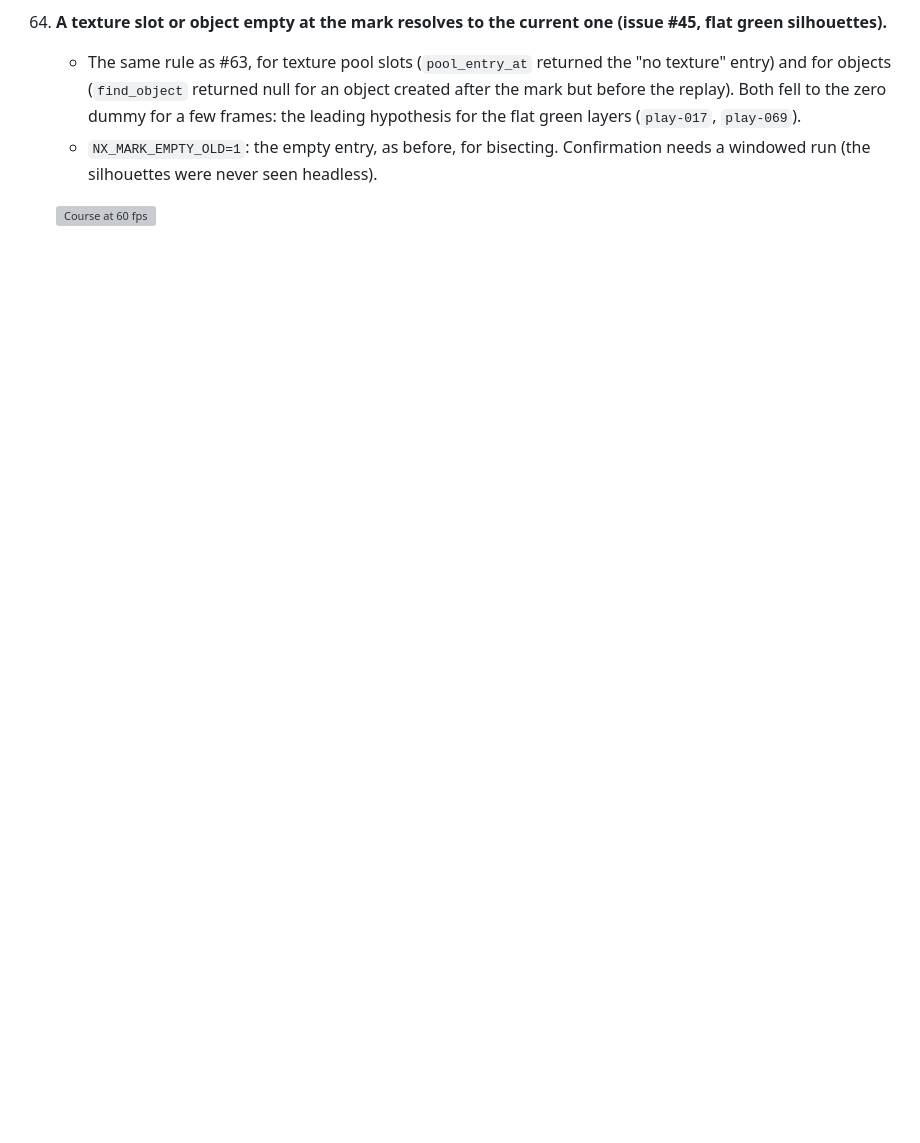
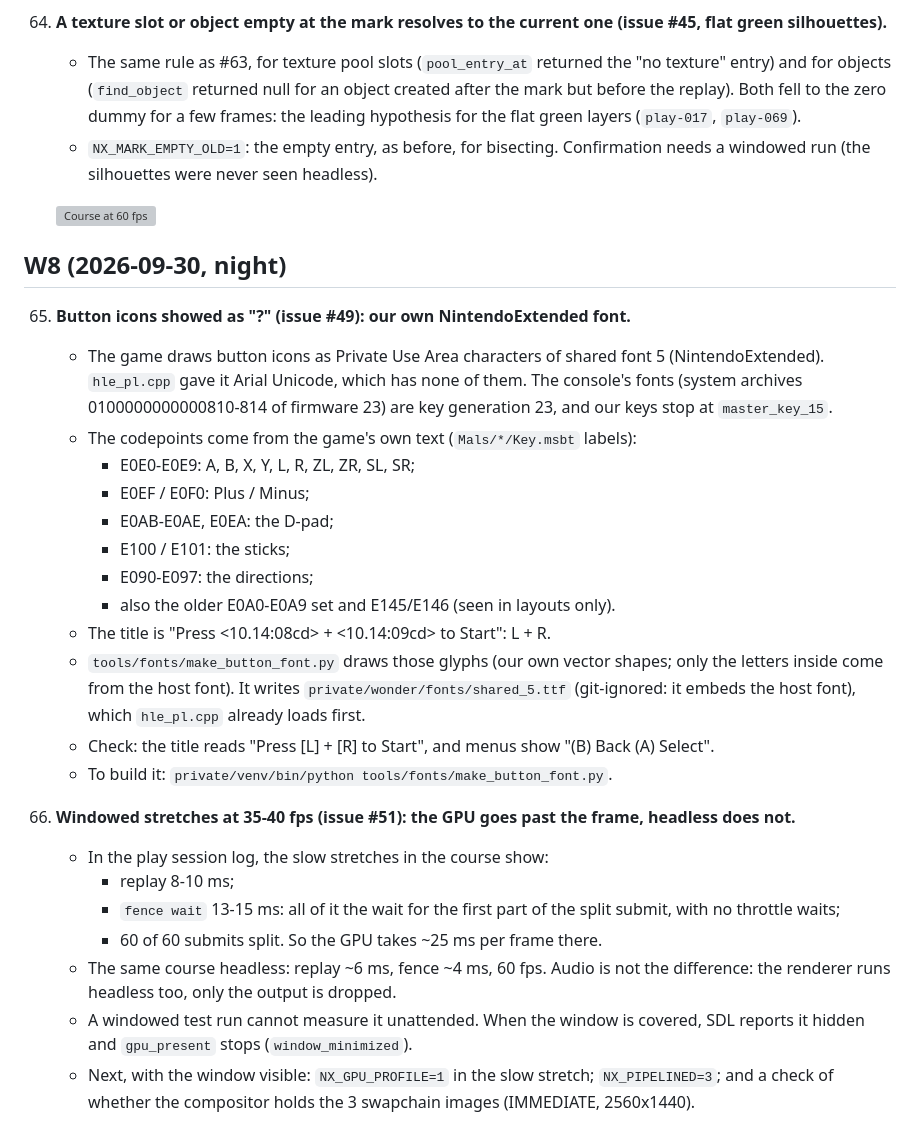
Before and after one commit to 1nsaint/SuperMarioWonderRecomp, a Markdown page: docs/nvn/DEBUG-2.md, the part around the change. GitHub-like rendering; blank space fills up the shorter version; grey boxes are pictures that could not be loaded.

Commit message:
docs: DEBUG-2 #65 button glyph font, #66 windowed fps analysis

```diff
--- a/docs/nvn/DEBUG-2.md
+++ b/docs/nvn/DEBUG-2.md
@@ -82,3 +82,36 @@ GitHub (issues #43-#48): the glitches in the user's recording of course 1-1 (`do
       silhouettes were never seen headless).
 
     ![Course at 60 fps](../media/wonder/38-course-60fps-pipelined.png)
+
+## W8 (2026-09-30, night)
+
+65. **Button icons showed as "?" (issue #49): our own NintendoExtended font.**
+    - The game draws button icons as Private Use Area characters of shared font 5 (NintendoExtended). `hle_pl.cpp`
+      gave it Arial Unicode, which has none of them. The console's fonts (system archives 0100000000000810-814 of
+      firmware 23) are key generation 23, and our keys stop at `master_key_15`.
+    - The codepoints come from the game's own text (`Mals/*/Key.msbt` labels):
+      - E0E0-E0E9: A, B, X, Y, L, R, ZL, ZR, SL, SR;
+      - E0EF / E0F0: Plus / Minus;
+      - E0AB-E0AE, E0EA: the D-pad;
+      - E100 / E101: the sticks;
+      - E090-E097: the directions;
+      - also the older E0A0-E0A9 set and E145/E146 (seen in layouts only).
+    - The title is "Press <10.14:08cd> + <10.14:09cd> to Start": L + R.
+    - `tools/fonts/make_button_font.py` draws those glyphs (our own vector shapes; only the letters inside come from
+      the host font). It writes `private/wonder/fonts/shared_5.ttf` (git-ignored: it embeds the host font), which
+      `hle_pl.cpp` already loads first.
+    - Check: the title reads "Press [L] + [R] to Start", and menus show "(B) Back (A) Select".
+    - To build it: `private/venv/bin/python tools/fonts/make_button_font.py`.
+
+66. **Windowed stretches at 35-40 fps (issue #51): the GPU goes past the frame, headless does not.**
+    - In the play session log, the slow stretches in the course show:
+      - replay 8-10 ms;
+      - `fence wait` 13-15 ms: all of it the wait for the first part of the split submit, with no throttle waits;
+      - 60 of 60 submits split.
+      So the GPU takes ~25 ms per frame there.
+    - The same course headless: replay ~6 ms, fence ~4 ms, 60 fps. Audio is not the difference: the renderer runs
+      headless too, only the output is dropped.
+    - A windowed test run cannot measure it unattended. When the window is covered, SDL reports it hidden and
+      `gpu_present` stops (`window_minimized`).
+    - Next, with the window visible: `NX_GPU_PROFILE=1` in the slow stretch; `NX_PIPELINED=3`; and a check of whether
+      the compositor holds the 3 swapchain images (IMMEDIATE, 2560x1440).
```
